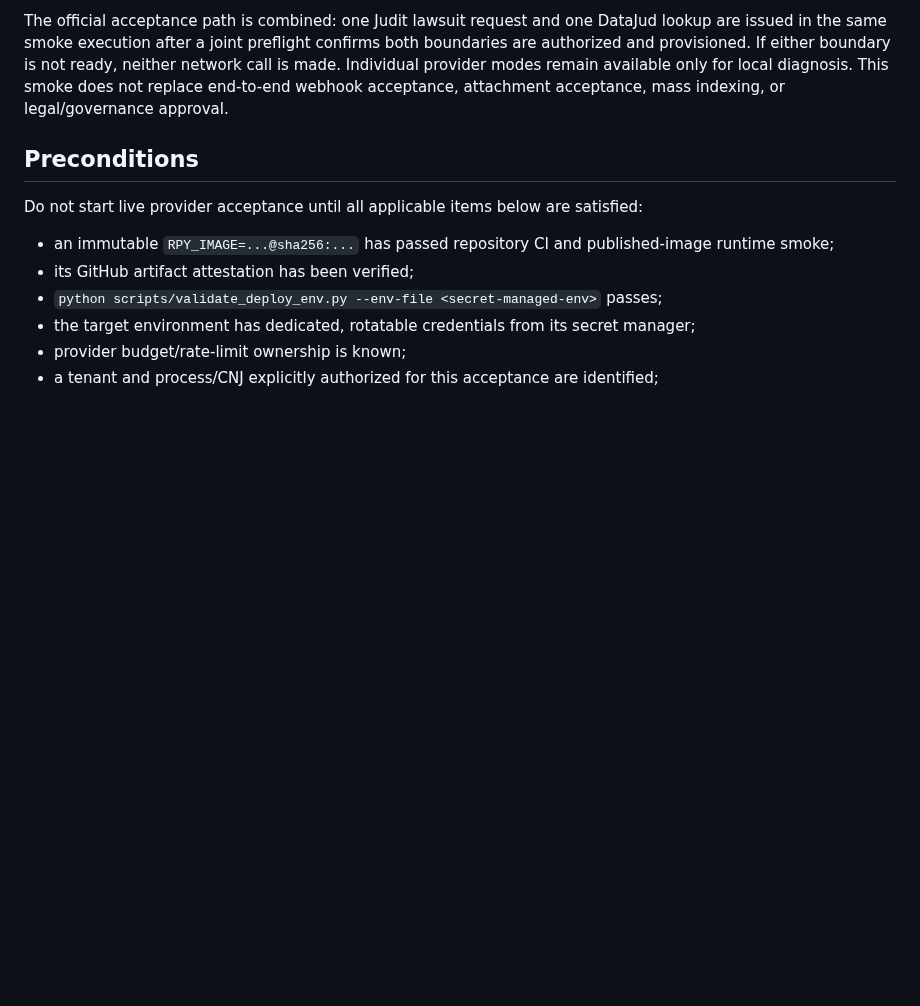
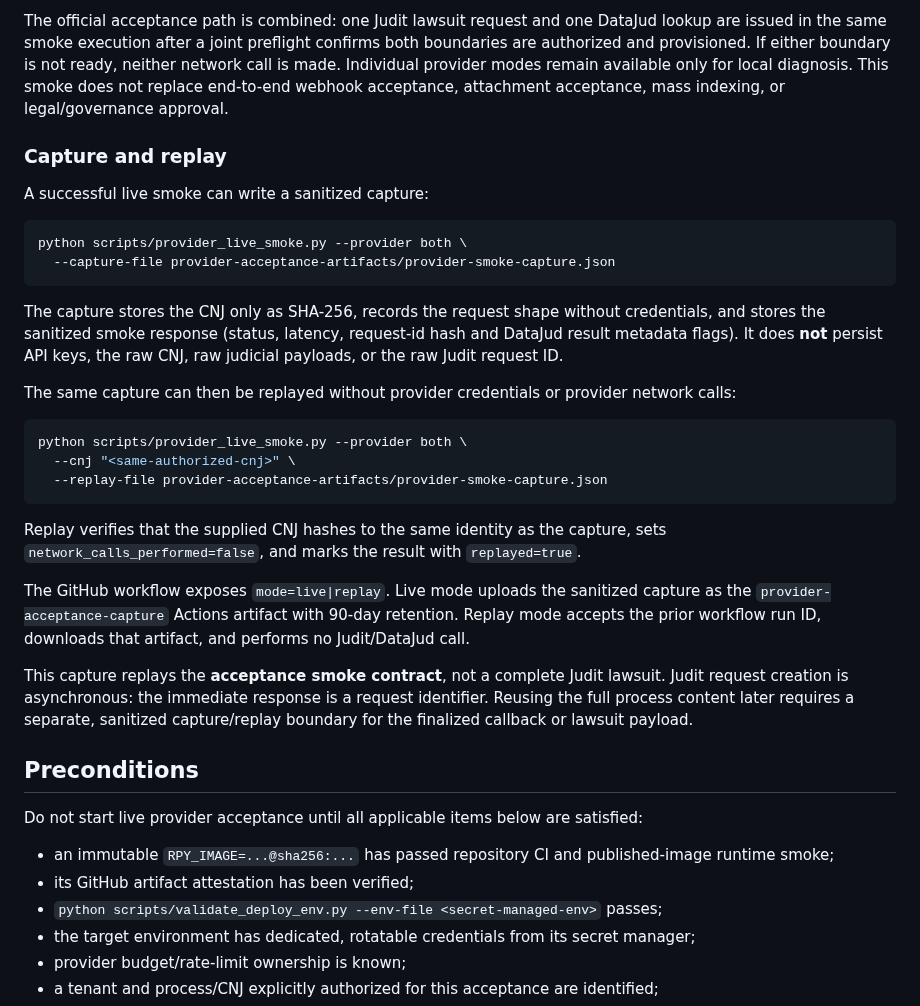
Before and after one commit to oigorbrito/rpy, a Markdown page: docs/release/provider-acceptance.md, the part around the change. GitHub-like rendering; blank space fills up the shorter version.

Commit message:
docs: add provider capture and replay workflow

````diff
--- a/docs/release/provider-acceptance.md
+++ b/docs/release/provider-acceptance.md
@@ -66,6 +66,39 @@ in the same smoke execution after a joint preflight confirms both boundaries are
 provisioned. If either boundary is not ready, neither network call is made. Individual provider modes
 remain available only for local diagnosis. This smoke does not replace end-to-end webhook acceptance,
 attachment acceptance, mass indexing, or legal/governance approval.
+
+### Capture and replay
+
+A successful live smoke can write a sanitized capture:
+
+```bash
+python scripts/provider_live_smoke.py --provider both \
+  --capture-file provider-acceptance-artifacts/provider-smoke-capture.json
+```
+
+The capture stores the CNJ only as SHA-256, records the request shape without credentials, and stores
+the sanitized smoke response (status, latency, request-id hash and DataJud result metadata flags).
+It does **not** persist API keys, the raw CNJ, raw judicial payloads, or the raw Judit request ID.
+
+The same capture can then be replayed without provider credentials or provider network calls:
+
+```bash
+python scripts/provider_live_smoke.py --provider both \
+  --cnj "<same-authorized-cnj>" \
+  --replay-file provider-acceptance-artifacts/provider-smoke-capture.json
+```
+
+Replay verifies that the supplied CNJ hashes to the same identity as the capture, sets
+`network_calls_performed=false`, and marks the result with `replayed=true`.
+
+The GitHub workflow exposes `mode=live|replay`. Live mode uploads the sanitized capture as the
+`provider-acceptance-capture` Actions artifact with 90-day retention. Replay mode accepts the prior
+workflow run ID, downloads that artifact, and performs no Judit/DataJud call.
+
+This capture replays the **acceptance smoke contract**, not a complete Judit lawsuit. Judit request
+creation is asynchronous: the immediate response is a request identifier. Reusing the full process
+content later requires a separate, sanitized capture/replay boundary for the finalized callback or
+lawsuit payload.
 
 ## Preconditions
 
````
